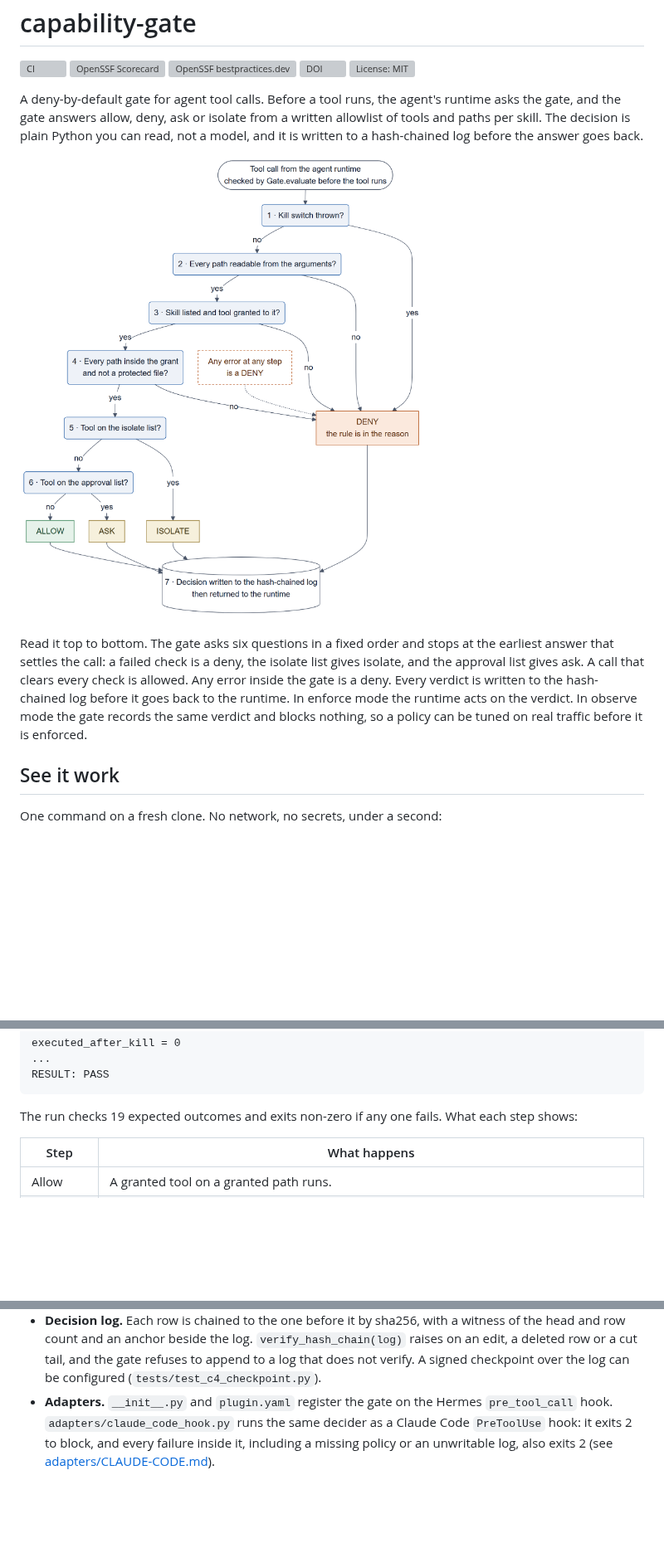
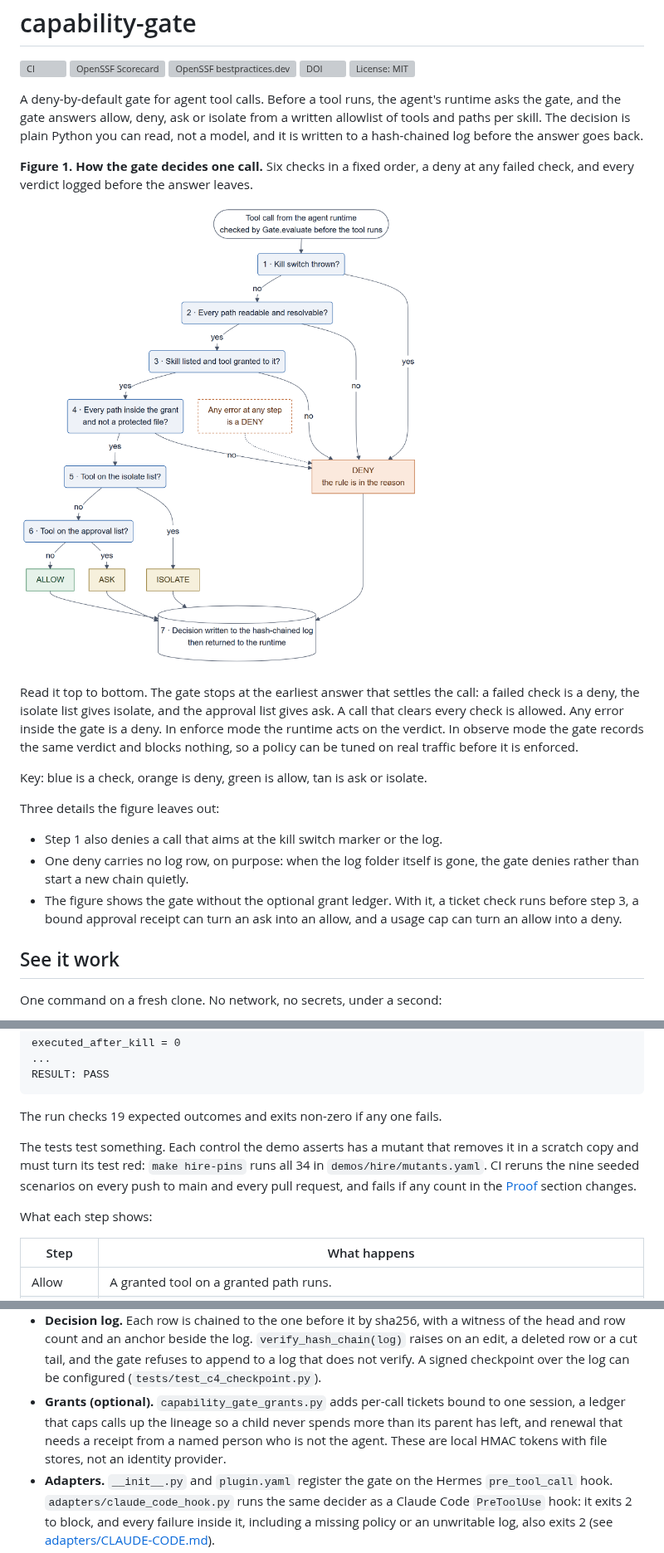
Before and after one commit to Steck43/capability-gate, a Markdown page: README.md, 3 parts joined by grey strips. Shown at 83% size. Rendered like a GitHub page; pictures changed too: assets/gate-decision.png; blank space fills up the shorter version; grey boxes are pictures that could not be loaded.

````diff
--- a/README.md
+++ b/README.md
@@ -19,16 +19,28 @@ written allowlist of tools and paths per skill. The decision is plain Python
 you can read, not a model, and it is written to a hash-chained log before the
 answer goes back.
 
+**Figure 1. How the gate decides one call.** Six checks in a fixed order, a
+deny at any failed check, and every verdict logged before the answer leaves.
+
 ![Gate decision path: six checks in order, each failure a DENY, every verdict logged][fig-decide]
 
-Read it top to bottom. The gate asks six questions in a fixed order and stops
-at the earliest answer that settles the call: a failed check is a deny, the
-isolate list gives isolate, and the approval list gives ask. A call that clears
-every check is allowed. Any error inside the gate is a deny. Every verdict is written to the
-hash-chained log before it goes back to the runtime. In enforce mode the
-runtime acts on the verdict. In observe mode the gate records the same verdict
-and blocks nothing, so a policy can be tuned on real traffic before it is
-enforced.
+Read it top to bottom. The gate stops at the earliest answer that settles the
+call: a failed check is a deny, the isolate list gives isolate, and the
+approval list gives ask. A call that clears every check is allowed. Any error
+inside the gate is a deny. In enforce mode the runtime acts on the verdict. In
+observe mode the gate records the same verdict and blocks nothing, so a policy
+can be tuned on real traffic before it is enforced.
+
+Key: blue is a check, orange is deny, green is allow, tan is ask or isolate.
+
+Three details the figure leaves out:
+
+- Step 1 also denies a call that aims at the kill switch marker or the log.
+- One deny carries no log row, on purpose: when the log folder itself is gone,
+  the gate denies rather than start a new chain quietly.
+- The figure shows the gate without the optional grant ledger. With it, a
+  ticket check runs before step 3, a bound approval receipt can turn an ask
+  into an allow, and a usage cap can turn an allow into a deny.
 
 [fig-decide]: assets/gate-decision.png
 
@@ -61,6 +73,13 @@ RESULT: PASS
 ```
 
 The run checks 19 expected outcomes and exits non-zero if any one fails.
+
+The tests test something. Each control the demo asserts has a mutant that
+removes it in a scratch copy and must turn its test red: `make hire-pins` runs
+all 34 in `demos/hire/mutants.yaml`. CI reruns the nine seeded scenarios on
+every push to main and every pull request, and fails if any count in the
+[Proof](#proof) section changes.
+
 What each step shows:
 
 | Step | What happens |
@@ -140,6 +165,11 @@ runtimes and checks its output.
   `verify_hash_chain(log)` raises on an edit, a deleted row or a cut tail, and
   the gate refuses to append to a log that does not verify. A signed checkpoint
   over the log can be configured (`tests/test_c4_checkpoint.py`).
+- **Grants (optional).** `capability_gate_grants.py` adds per-call tickets
+  bound to one session, a ledger that caps calls up the lineage so a child
+  never spends more than its parent has left, and renewal that needs a receipt
+  from a named person who is not the agent. These are local HMAC tokens with
+  file stores, not an identity provider.
 - **Adapters.** `__init__.py` and `plugin.yaml` register the gate on the Hermes
   `pre_tool_call` hook. `adapters/claude_code_hook.py` runs the same decider as
   a Claude Code `PreToolUse` hook: it exits 2 to block, and every failure
````
Also changed, not shown: other parts of README.md (+13 -7 lines), CHANGELOG.md (+2 -1 lines), assets/gate-in-system.png, 3 other files.
